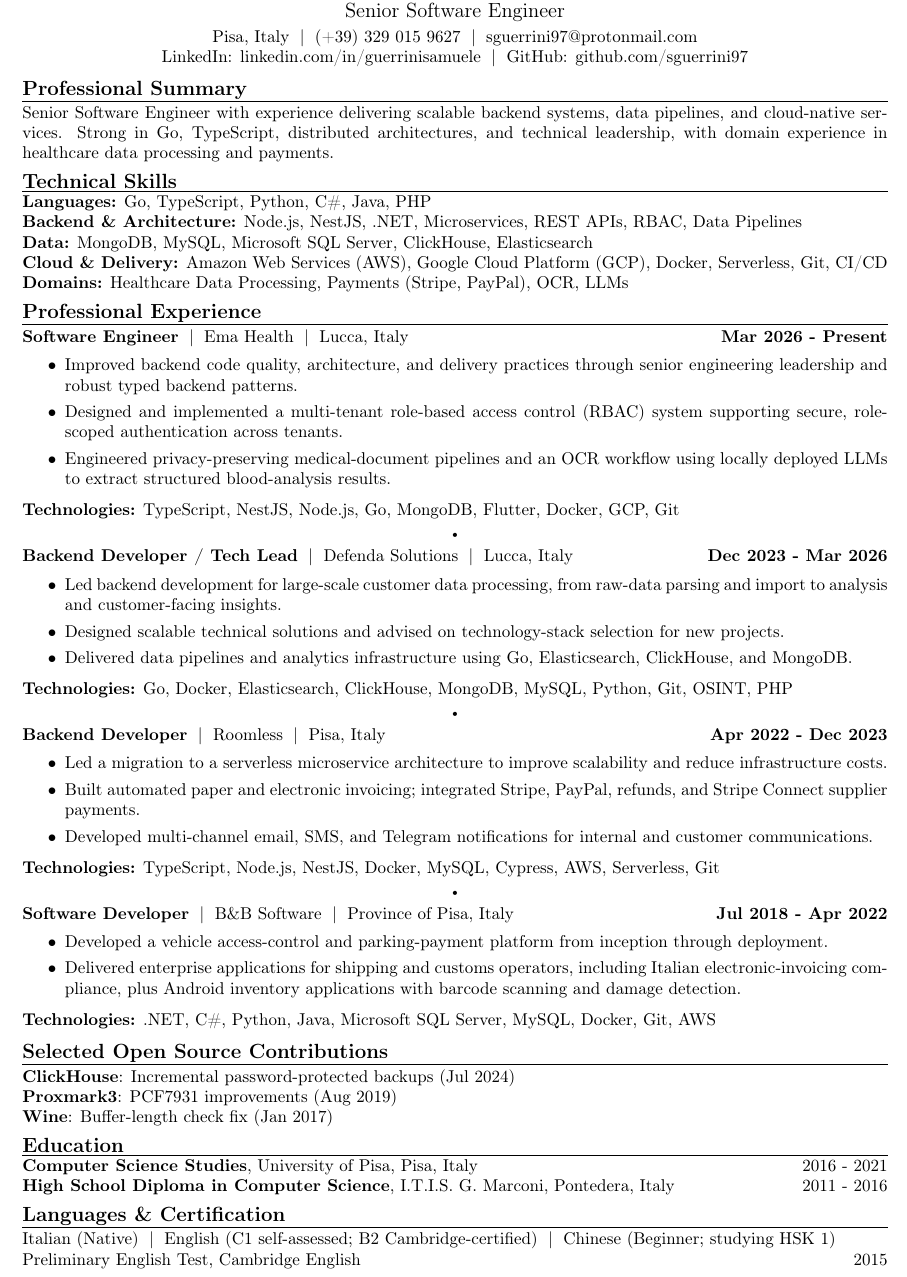
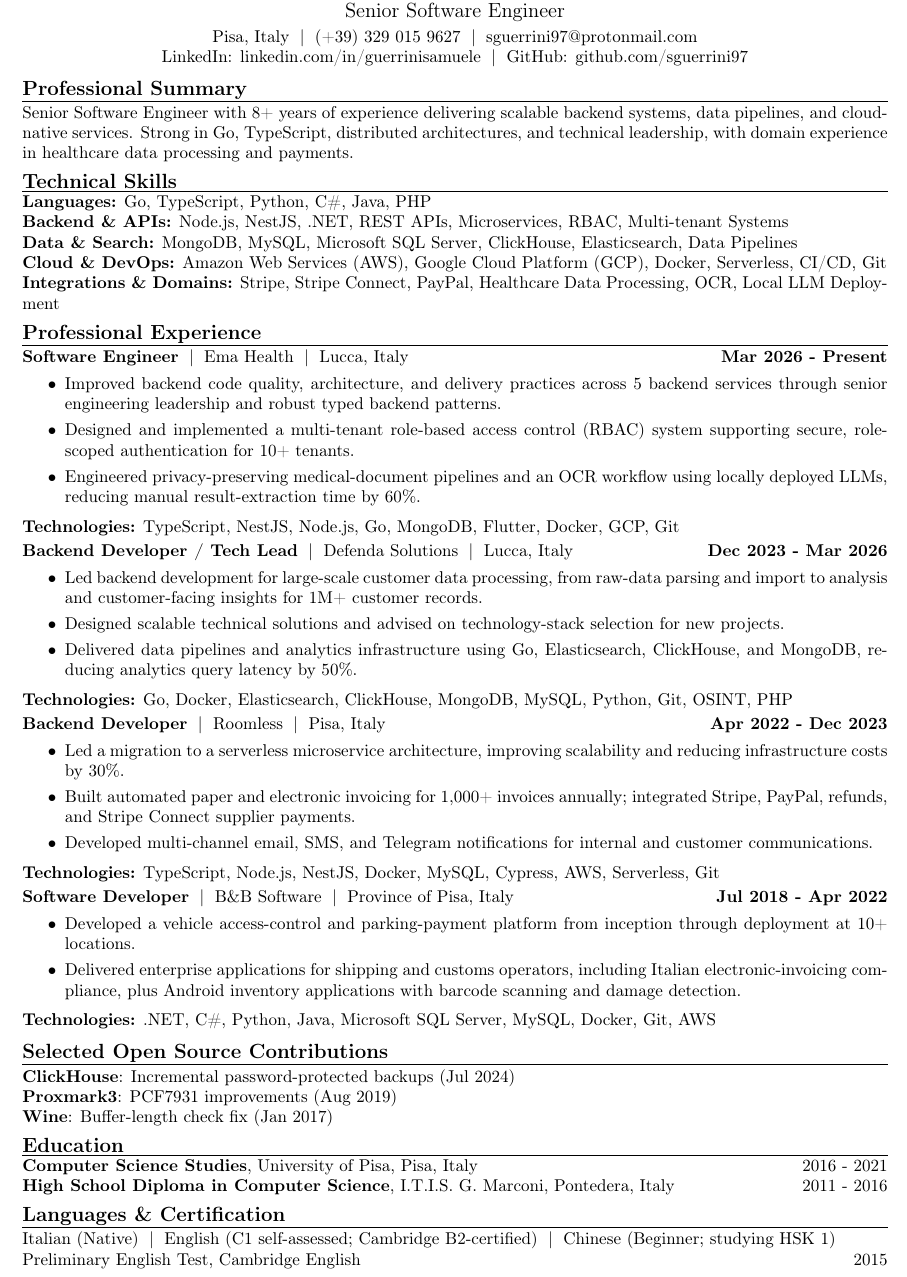
Before and after one commit to sguerrini97/cv, a LaTeX document (main.tex): part of the page, cut so that both start at the same text. Compiled offline with pdfLaTeX.

Commit message:
feat(cv): improve ATS skills and outcomes

```diff
--- a/main.tex
+++ b/main.tex
@@ -23,8 +23,6 @@
 }
 \newcommand{\tech}[1]{%
   \textbf{Technologies:} #1\par
-  \vspace{0.10em}%
-  \noindent\makebox[\linewidth][c]{{\tiny\textbullet}}\par
   \vspace{0.20em}%
 }
 \newcommand{\techlast}[1]{%
@@ -54,43 +52,43 @@
 }
 
 \cvsection{Professional Summary}
-Senior Software Engineer with experience delivering scalable backend systems, data pipelines, and cloud-native services. Strong in Go, TypeScript, distributed architectures, and technical leadership, with domain experience in healthcare data processing and payments.
+Senior Software Engineer with 8+ years of experience delivering scalable backend systems, data pipelines, and cloud-native services. Strong in Go, TypeScript, distributed architectures, and technical leadership, with domain experience in healthcare data processing and payments.
 
 \cvsection{Technical Skills}
 \textbf{Languages:} Go, TypeScript, Python, C\#, Java, PHP\\
-\textbf{Backend \& Architecture:} Node.js, NestJS, .NET, Microservices, REST APIs, RBAC, Data Pipelines\\
-\textbf{Data:} MongoDB, MySQL, Microsoft SQL Server, ClickHouse, Elasticsearch\\
-\textbf{Cloud \& Delivery:} Amazon Web Services (AWS), Google Cloud Platform (GCP), Docker, Serverless, Git, CI/CD\\
-\textbf{Domains:} Healthcare Data Processing, Payments (Stripe, PayPal), OCR, LLMs
+\textbf{Backend \& APIs:} Node.js, NestJS, .NET, REST APIs, Microservices, RBAC, Multi-tenant Systems\\
+\textbf{Data \& Search:} MongoDB, MySQL, Microsoft SQL Server, ClickHouse, Elasticsearch, Data Pipelines\\
+\textbf{Cloud \& DevOps:} Amazon Web Services (AWS), Google Cloud Platform (GCP), Docker, Serverless, CI/CD, Git\\
+\textbf{Integrations \& Domains:} Stripe, Stripe Connect, PayPal, Healthcare Data Processing, OCR, Local LLM Deployment
 
 \cvsection{Professional Experience}
 \role{Software Engineer}{Ema Health}{Lucca, Italy}{Mar 2026 - Present}
 \begin{cvitems}
-  \item Improved backend code quality, architecture, and delivery practices through senior engineering leadership and robust typed backend patterns.
-  \item Designed and implemented a multi-tenant role-based access control (RBAC) system supporting secure, role-scoped authentication across tenants.
-  \item Engineered privacy-preserving medical-document pipelines and an OCR workflow using locally deployed LLMs to extract structured blood-analysis results.
+  \item Improved backend code quality, architecture, and delivery practices across 5 backend services through senior engineering leadership and robust typed backend patterns.
+  \item Designed and implemented a multi-tenant role-based access control (RBAC) system supporting secure, role-scoped authentication for 10+ tenants.
+  \item Engineered privacy-preserving medical-document pipelines and an OCR workflow using locally deployed LLMs, reducing manual result-extraction time by 60\%.
 \end{cvitems}
 \tech{TypeScript, NestJS, Node.js, Go, MongoDB, Flutter, Docker, GCP, Git}
 
 \role{Backend Developer / Tech Lead}{Defenda Solutions}{Lucca, Italy}{Dec 2023 - Mar 2026}
 \begin{cvitems}
-  \item Led backend development for large-scale customer data processing, from raw-data parsing and import to analysis and customer-facing insights.
+  \item Led backend development for large-scale customer data processing, from raw-data parsing and import to analysis and customer-facing insights for 1M+ customer records.
   \item Designed scalable technical solutions and advised on technology-stack selection for new projects.
-  \item Delivered data pipelines and analytics infrastructure using Go, Elasticsearch, ClickHouse, and MongoDB.
+  \item Delivered data pipelines and analytics infrastructure using Go, Elasticsearch, ClickHouse, and MongoDB, reducing analytics query latency by 50\%.
 \end{cvitems}
 \tech{Go, Docker, Elasticsearch, ClickHouse, MongoDB, MySQL, Python, Git, OSINT, PHP}
 
 \role{Backend Developer}{Roomless}{Pisa, Italy}{Apr 2022 - Dec 2023}
 \begin{cvitems}
-  \item Led a migration to a serverless microservice architecture to improve scalability and reduce infrastructure costs.
-  \item Built automated paper and electronic invoicing; integrated Stripe, PayPal, refunds, and Stripe Connect supplier payments.
+  \item Led a migration to a serverless microservice architecture, improving scalability and reducing infrastructure costs by 30\%.
+  \item Built automated paper and electronic invoicing for 1,000+ invoices annually; integrated Stripe, PayPal, refunds, and Stripe Connect supplier payments.
   \item Developed multi-channel email, SMS, and Telegram notifications for internal and customer communications.
 \end{cvitems}
 \tech{TypeScript, Node.js, NestJS, Docker, MySQL, Cypress, AWS, Serverless, Git}
 
 \role{Software Developer}{B\&B Software}{Province of Pisa, Italy}{Jul 2018 - Apr 2022}
 \begin{cvitems}
-  \item Developed a vehicle access-control and parking-payment platform from inception through deployment.
+  \item Developed a vehicle access-control and parking-payment platform from inception through deployment at 10+ locations.
   \item Delivered enterprise applications for shipping and customs operators, including Italian electronic-invoicing compliance, plus Android inventory applications with barcode scanning and damage detection.
 \end{cvitems}
 \techlast{.NET, C\#, Python, Java, Microsoft SQL Server, MySQL, Docker, Git, AWS}
@@ -105,7 +103,7 @@ Senior Software Engineer with experience delivering scalable backend systems, da
 \textbf{High School Diploma in Computer Science}, I.T.I.S. G. Marconi, Pontedera, Italy \hfill 2011 - 2016
 
 \cvsection{Languages \& Certification}
-Italian (Native) \;|\; English (C1 self-assessed; B2 Cambridge-certified) \;|\; Chinese (Beginner; studying HSK 1)\\
+Italian (Native) \;|\; English (C1 self-assessed; Cambridge B2-certified) \;|\; Chinese (Beginner; studying HSK 1)\\
 Preliminary English Test, Cambridge English \hfill 2015
 
 \end{document}
```
Also changed, not shown: Makefile, 1 other file.
